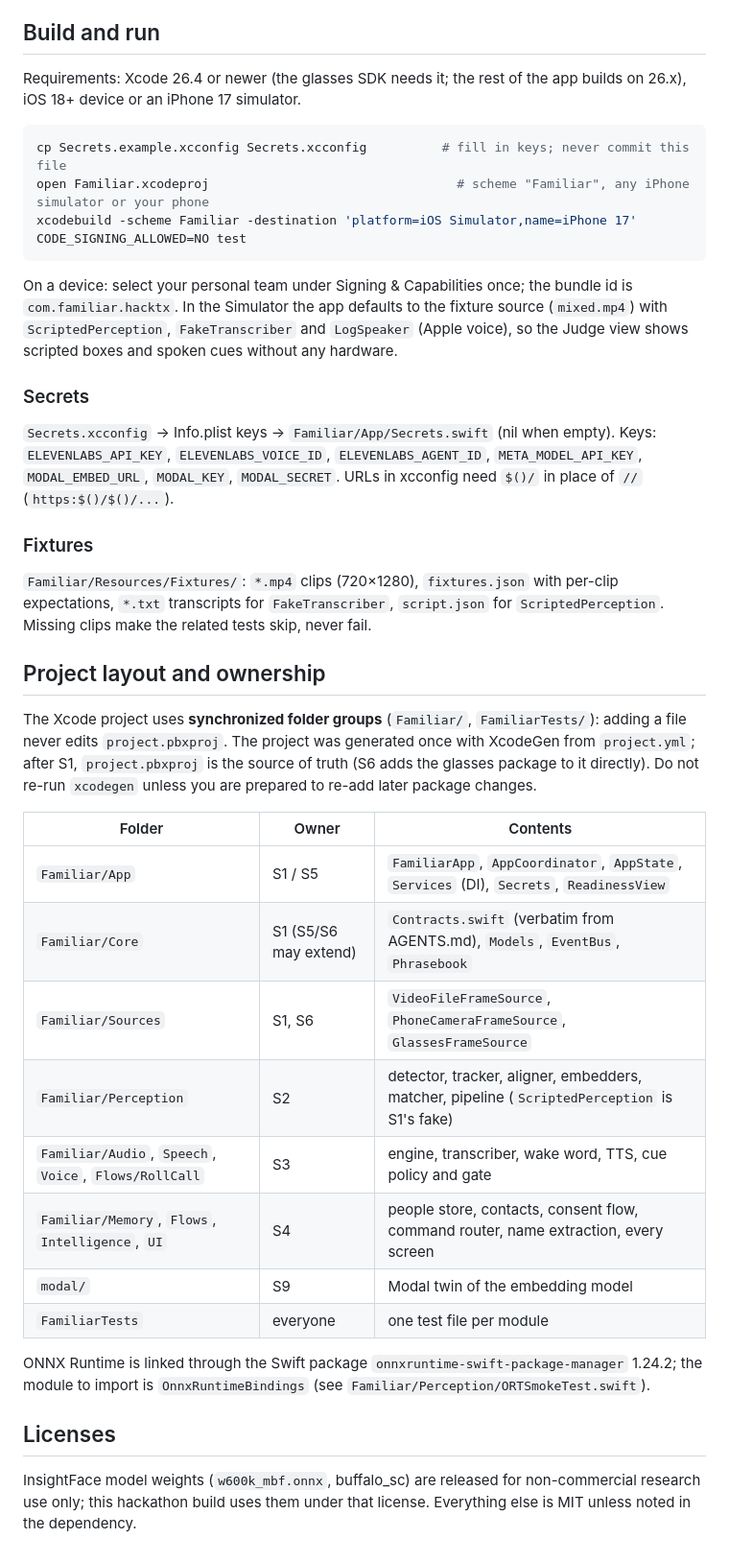
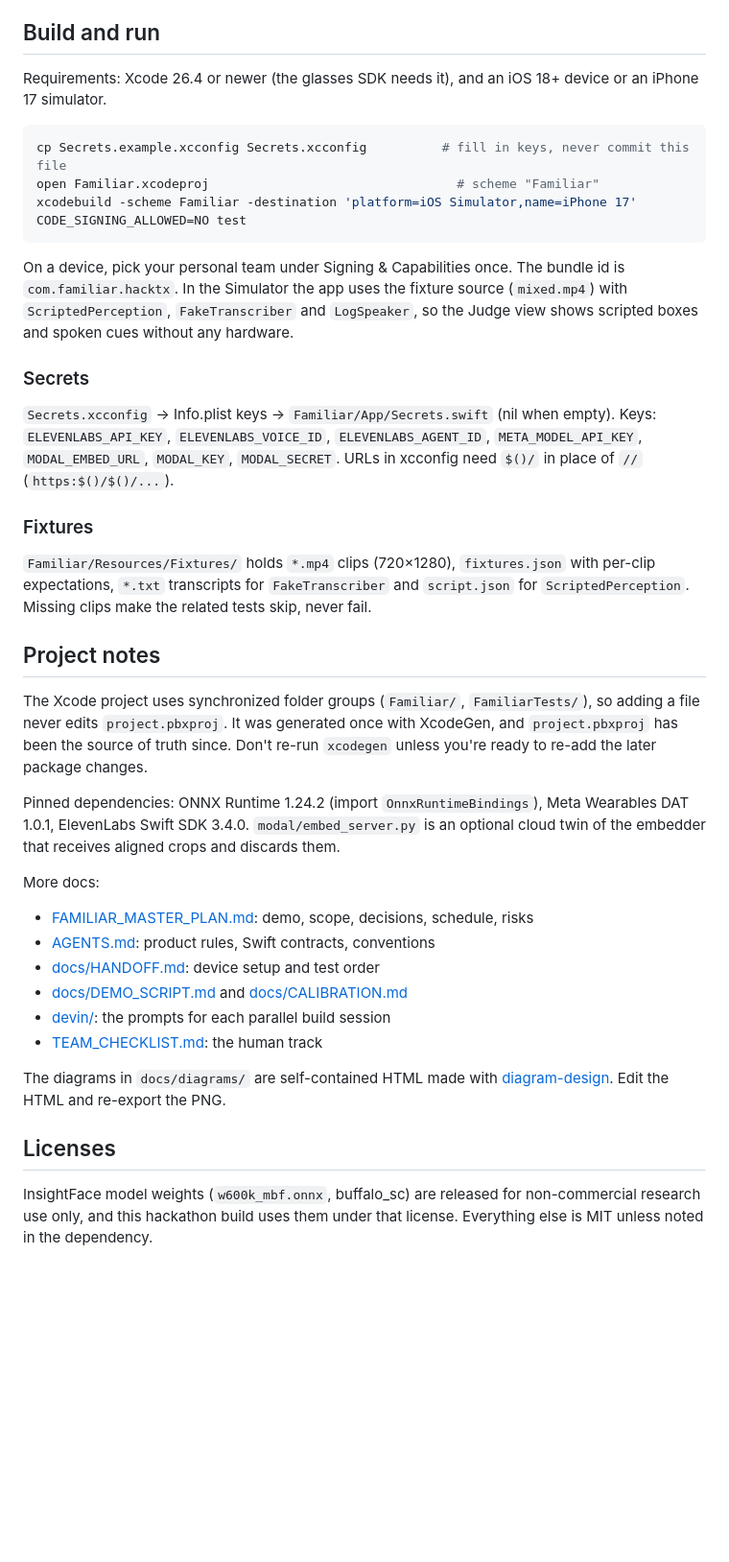
Before and after one commit to balebbae/hacktx-2026, a Markdown page: README.md, the part around one of its changes. Shown at 96% size. GitHub-like rendering; blank space fills up the shorter version.

````diff
--- a/README.md
+++ b/README.md
@@ -13,38 +61,41 @@ Start here:
 
 ## Build and run
 
-Requirements: Xcode 26.4 or newer (the glasses SDK needs it; the rest of the app builds on 26.x), iOS 18+ device or an iPhone 17 simulator.
+Requirements: Xcode 26.4 or newer (the glasses SDK needs it), and an iOS 18+ device or an iPhone 17 simulator.
 
 ```bash
-cp Secrets.example.xcconfig Secrets.xcconfig          # fill in keys; never commit this file
-open Familiar.xcodeproj                                 # scheme "Familiar", any iPhone simulator or your phone
+cp Secrets.example.xcconfig Secrets.xcconfig          # fill in keys, never commit this file
+open Familiar.xcodeproj                                 # scheme "Familiar"
 xcodebuild -scheme Familiar -destination 'platform=iOS Simulator,name=iPhone 17' CODE_SIGNING_ALLOWED=NO test
 ```
 
-On a device: select your personal team under Signing & Capabilities once; the bundle id is `com.familiar.hacktx`. In the Simulator the app defaults to the fixture source (`mixed.mp4`) with `ScriptedPerception`, `FakeTranscriber` and `LogSpeaker` (Apple voice), so the Judge view shows scripted boxes and spoken cues without any hardware.
+On a device, pick your personal team under Signing & Capabilities once. The bundle id is `com.familiar.hacktx`. In the Simulator the app uses the fixture source (`mixed.mp4`) with `ScriptedPerception`, `FakeTranscriber` and `LogSpeaker`, so the Judge view shows scripted boxes and spoken cues without any hardware.
 
 ### Secrets
+
 `Secrets.xcconfig` → Info.plist keys → `Familiar/App/Secrets.swift` (nil when empty). Keys: `ELEVENLABS_API_KEY`, `ELEVENLABS_VOICE_ID`, `ELEVENLABS_AGENT_ID`, `META_MODEL_API_KEY`, `MODAL_EMBED_URL`, `MODAL_KEY`, `MODAL_SECRET`. URLs in xcconfig need `$()/` in place of `//` (`https:$()/$()/...`).
 
 ### Fixtures
-`Familiar/Resources/Fixtures/`: `*.mp4` clips (720×1280), `fixtures.json` with per-clip expectations, `*.txt` transcripts for `FakeTranscriber`, `script.json` for `ScriptedPerception`. Missing clips make the related tests skip, never fail.
 
-## Project layout and ownership
+`Familiar/Resources/Fixtures/` holds `*.mp4` clips (720×1280), `fixtures.json` with per-clip expectations, `*.txt` transcripts for `FakeTranscriber` and `script.json` for `ScriptedPerception`. Missing clips make the related tests skip, never fail.
 
-The Xcode project uses **synchronized folder groups** (`Familiar/`, `FamiliarTests/`): adding a file never edits `project.pbxproj`. The project was generated once with XcodeGen from `project.yml`; after S1, `project.pbxproj` is the source of truth (S6 adds the glasses package to it directly). Do not re-run `xcodegen` unless you are prepared to re-add later package changes.
+## Project notes
 
-| Folder | Owner | Contents |
-|---|---|---|
-| `Familiar/App` | S1 / S5 | `FamiliarApp`, `AppCoordinator`, `AppState`, `Services` (DI), `Secrets`, `ReadinessView` |
-| `Familiar/Core` | S1 (S5/S6 may extend) | `Contracts.swift` (verbatim from AGENTS.md), `Models`, `EventBus`, `Phrasebook` |
-| `Familiar/Sources` | S1, S6 | `VideoFileFrameSource`, `PhoneCameraFrameSource`, `GlassesFrameSource` |
-| `Familiar/Perception` | S2 | detector, tracker, aligner, embedders, matcher, pipeline (`ScriptedPerception` is S1's fake) |
-| `Familiar/Audio`, `Speech`, `Voice`, `Flows/RollCall` | S3 | engine, transcriber, wake word, TTS, cue policy and gate |
-| `Familiar/Memory`, `Flows`, `Intelligence`, `UI` | S4 | people store, contacts, consent flow, command router, name extraction, every screen |
-| `modal/` | S9 | Modal twin of the embedding model |
-| `FamiliarTests` | everyone | one test file per module |
+The Xcode project uses synchronized folder groups (`Familiar/`, `FamiliarTests/`), so adding a file never edits `project.pbxproj`. It was generated once with XcodeGen, and `project.pbxproj` has been the source of truth since. Don't re-run `xcodegen` unless you're ready to re-add the later package changes.
 
-ONNX Runtime is linked through the Swift package `onnxruntime-swift-package-manager` 1.24.2; the module to import is `OnnxRuntimeBindings` (see `Familiar/Perception/ORTSmokeTest.swift`).
+Pinned dependencies: ONNX Runtime 1.24.2 (import `OnnxRuntimeBindings`), Meta Wearables DAT 1.0.1, ElevenLabs Swift SDK 3.4.0. `modal/embed_server.py` is an optional cloud twin of the embedder that receives aligned crops and discards them.
+
+More docs:
+
+- [FAMILIAR_MASTER_PLAN.md](FAMILIAR_MASTER_PLAN.md): demo, scope, decisions, schedule, risks
+- [AGENTS.md](AGENTS.md): product rules, Swift contracts, conventions
+- [docs/HANDOFF.md](docs/HANDOFF.md): device setup and test order
+- [docs/DEMO_SCRIPT.md](docs/DEMO_SCRIPT.md) and [docs/CALIBRATION.md](docs/CALIBRATION.md)
+- [devin/](devin/): the prompts for each parallel build session
+- [TEAM_CHECKLIST.md](TEAM_CHECKLIST.md): the human track
+
+The diagrams in `docs/diagrams/` are self-contained HTML made with [diagram-design](https://github.com/cathrynlavery/diagram-design). Edit the HTML and re-export the PNG.
 
 ## Licenses
-InsightFace model weights (`w600k_mbf.onnx`, buffalo_sc) are released for non-commercial research use only; this hackathon build uses them under that license. Everything else is MIT unless noted in the dependency.
+
+InsightFace model weights (`w600k_mbf.onnx`, buffalo_sc) are released for non-commercial research use only, and this hackathon build uses them under that license. Everything else is MIT unless noted in the dependency.
````
Also changed, not shown: other parts of README.md (+56 -8 lines), docs/diagrams/architecture.png (added), docs/diagrams/consent.png (added), docs/diagrams/pipeline.png (added), 3 other files.
